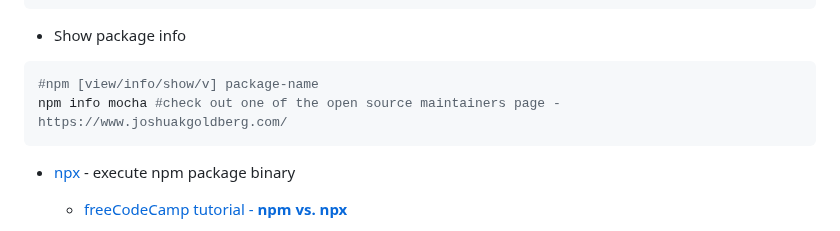
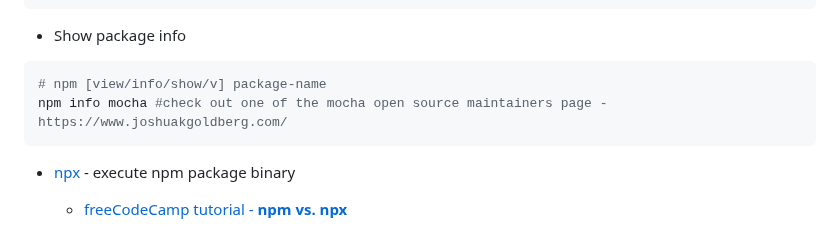
Before and after one commit to danrusu/js-for-testers, a Markdown page: sessions/session3.md, the part around the change. GitHub-like rendering.

Commit message:
fix typos

````diff
--- a/sessions/session3.md
+++ b/sessions/session3.md
@@ -175,8 +175,8 @@ npm uninstall lodash prettier husky
 - Show package info
 
 ```bash
-#npm [view/info/show/v] package-name
-npm info mocha #check out one of the open source maintainers page - https://www.joshuakgoldberg.com/
+# npm [view/info/show/v] package-name
+npm info mocha #check out one of the mocha open source maintainers page - https://www.joshuakgoldberg.com/
 ```
 
 - [npx](https://www.npmjs.com/package/npx) - execute npm package binary
````
